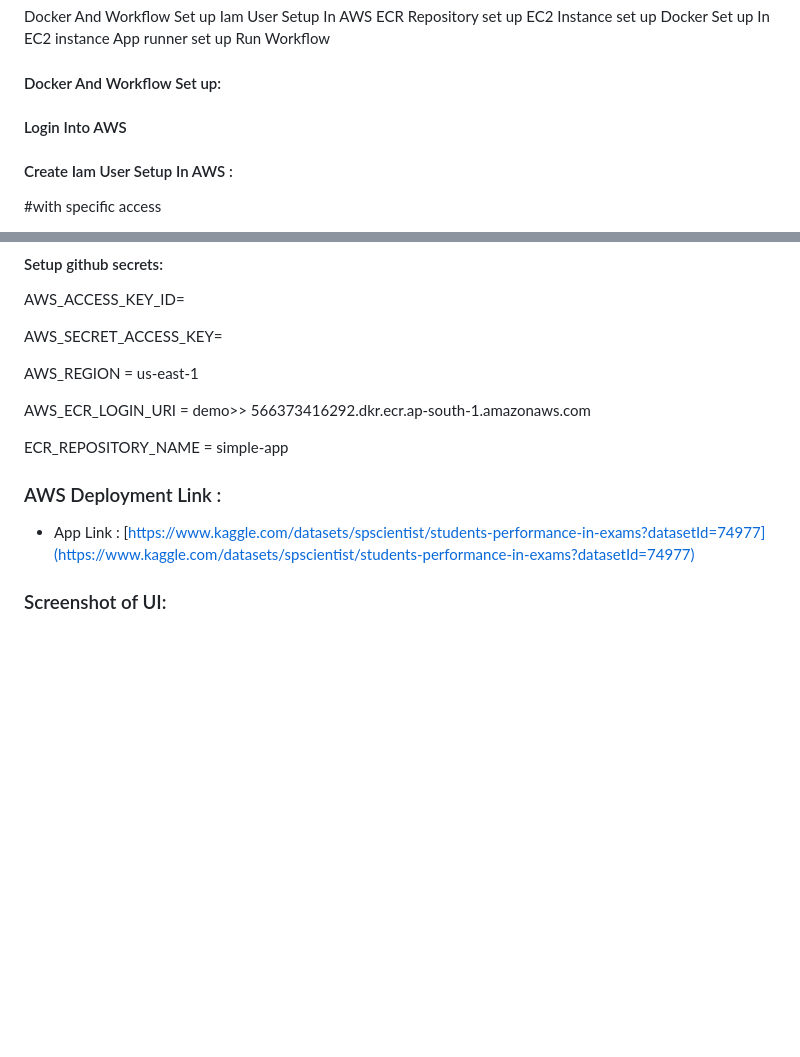
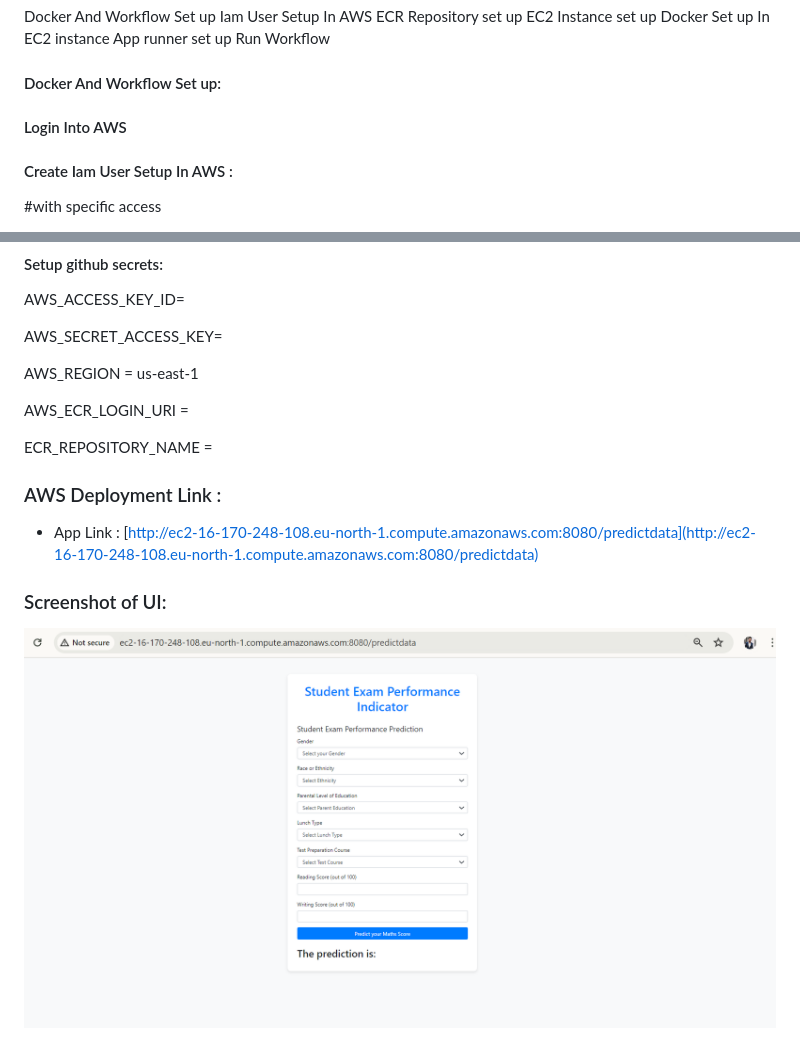
Before and after one commit to rakuiit/Student_performance_prediction_end_to_end_system, a Markdown page: README.md, 2 parts joined by grey strips. Drawn GitHub-style; pictures changed too: screenshots/site.png (added); blank space fills up the shorter version.

```diff
--- a/README.md
+++ b/README.md
@@ -91,9 +91,8 @@ Run Workflow
 
 #### Docker And Workflow Set up:
 
+#### Login Into AWS
 
-
-#### Login Into AWS
 #### Create Iam User Setup In AWS :
 
 #with specific access
@@ -145,25 +144,18 @@ AWS_SECRET_ACCESS_KEY=
 
 AWS_REGION = us-east-1
 
-AWS_ECR_LOGIN_URI = demo>>  566373416292.dkr.ecr.ap-south-1.amazonaws.com
+AWS_ECR_LOGIN_URI =
 
-ECR_REPOSITORY_NAME = simple-app
-
-
-
-
-
-
-
-
-
+ECR_REPOSITORY_NAME =
 
 
 
 ### AWS Deployment Link :
 
 - App Link :
-[https://www.kaggle.com/datasets/spscientist/students-performance-in-exams?datasetId=74977](https://www.kaggle.com/datasets/spscientist/students-performance-in-exams?datasetId=74977)
+[http://ec2-16-170-248-108.eu-north-1.compute.amazonaws.com:8080/predictdata](http://ec2-16-170-248-108.eu-north-1.compute.amazonaws.com:8080/predictdata)
 
 
 ### Screenshot of UI:
+
+![WEBSITEUI](./screenshots/site.png)
```
Also changed, not shown: screenshots/workflow.png (added).
